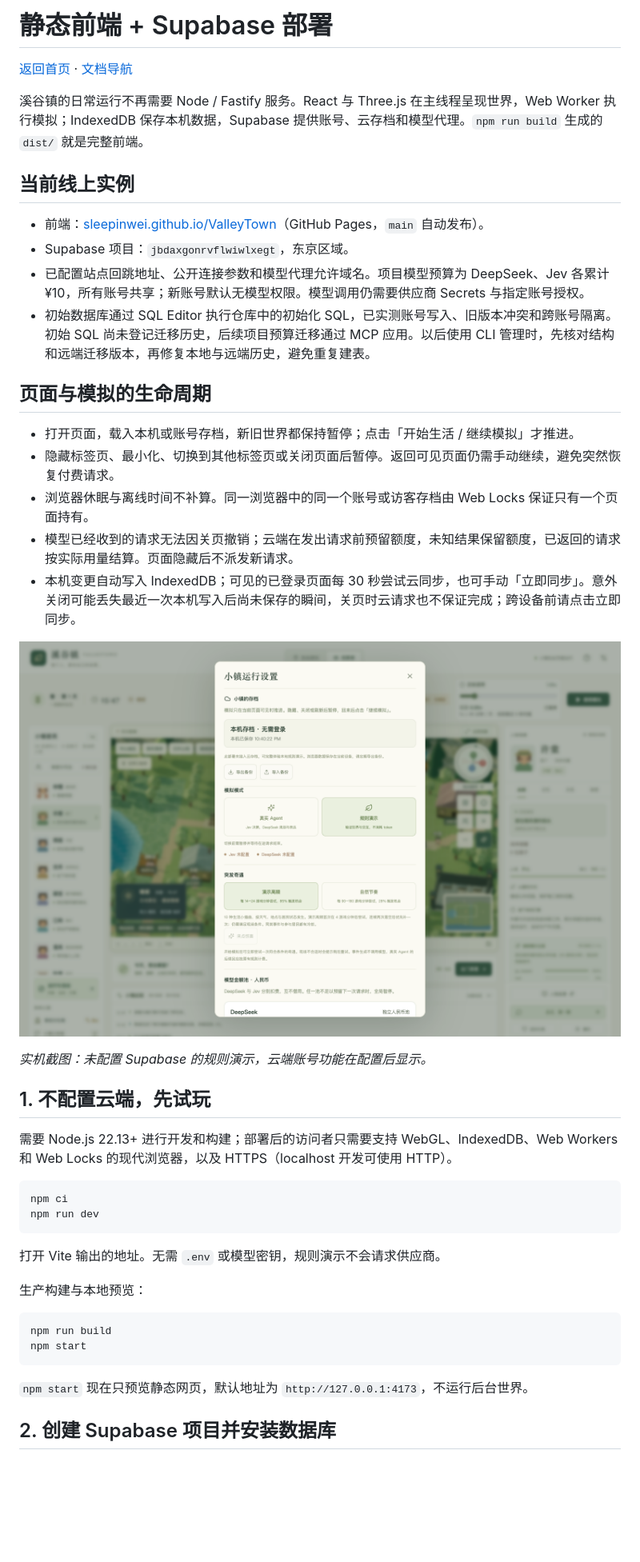
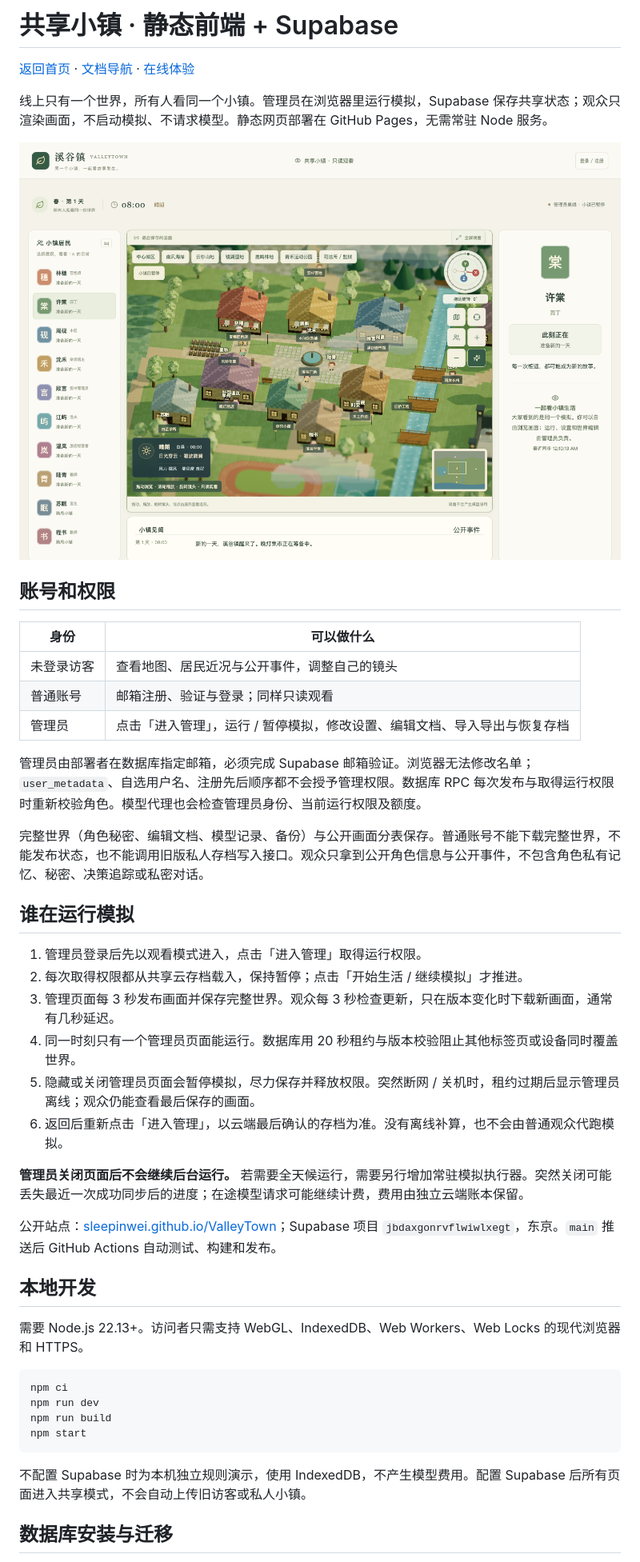
Before and after one commit to SleepinWei/ValleyTown, a Markdown page: docs/browser-deployment.md, the part around one of its changes. Shown at 80% size. Rendered like a GitHub page; pictures changed too: docs/images/shared-viewer.png (added); blank space fills up the shorter version.

````diff
--- a/docs/browser-deployment.md
+++ b/docs/browser-deployment.md
@@ -1,47 +1,48 @@
-# 静态前端 + Supabase 部署
+# 共享小镇 · 静态前端 + Supabase
 
-[返回首页](../README.md) · [文档导航](README.md)
+[返回首页](../README.md) · [文档导航](README.md) · [在线体验](https://sleepinwei.github.io/ValleyTown/)
 
-溪谷镇的日常运行不再需要 Node / Fastify 服务。React 与 Three.js 在主线程呈现世界，Web Worker 执行模拟；IndexedDB 保存本机数据，Supabase 提供账号、云存档和模型代理。`npm run build` 生成的 `dist/` 就是完整前端。
+线上只有一个世界，所有人看同一个小镇。管理员在浏览器里运行模拟，Supabase 保存共享状态；观众只渲染画面，不启动模拟、不请求模型。静态网页部署在 GitHub Pages，无需常驻 Node 服务。
 
-## 当前线上实例
+![所有人共同观看的小镇：居民列表、共享地图与只读账号入口](images/shared-viewer.png)
 
-- 前端：[sleepinwei.github.io/ValleyTown](https://sleepinwei.github.io/ValleyTown/)（GitHub Pages，`main` 自动发布）。
-- Supabase 项目：`jbdaxgonrvflwiwlxegt`，东京区域。
-- 已配置站点回跳地址、公开连接参数和模型代理允许域名。项目模型预算为 DeepSeek、Jev 各累计 ¥10，所有账号共享；新账号默认无模型权限。模型调用仍需要供应商 Secrets 与指定账号授权。
-- 初始数据库通过 SQL Editor 执行仓库中的初始化 SQL，已实测账号写入、旧版本冲突和跨账号隔离。初始 SQL 尚未登记迁移历史，后续项目预算迁移通过 MCP 应用。以后使用 CLI 管理时，先核对结构和远端迁移版本，再修复本地与远端历史，避免重复建表。
+## 账号和权限
 
-## 页面与模拟的生命周期
+| 身份 | 可以做什么 |
+| --- | --- |
+| 未登录访客 | 查看地图、居民近况与公开事件，调整自己的镜头 |
+| 普通账号 | 邮箱注册、验证与登录；同样只读观看 |
+| 管理员 | 点击「进入管理」，运行 / 暂停模拟，修改设置、编辑文档、导入导出与恢复存档 |
 
-- 打开页面，载入本机或账号存档，新旧世界都保持暂停；点击「开始生活 / 继续模拟」才推进。
-- 隐藏标签页、最小化、切换到其他标签页或关闭页面后暂停。返回可见页面仍需手动继续，避免突然恢复付费请求。
-- 浏览器休眠与离线时间不补算。同一浏览器中的同一个账号或访客存档由 Web Locks 保证只有一个页面持有。
-- 模型已经收到的请求无法因关页撤销；云端在发出请求前预留额度，未知结果保留额度，已返回的请求按实际用量结算。页面隐藏后不派发新请求。
-- 本机变更自动写入 IndexedDB；可见的已登录页面每 30 秒尝试云同步，也可手动「立即同步」。意外关闭可能丢失最近一次本机写入后尚未保存的瞬间，关页时云请求也不保证完成；跨设备前请点击立即同步。
+管理员由部署者在数据库指定邮箱，必须完成 Supabase 邮箱验证。浏览器无法修改名单；`user_metadata`、自选用户名、注册先后顺序都不会授予管理权限。数据库 RPC 每次发布与取得运行权限时重新校验角色。模型代理也会检查管理员身份、当前运行权限及额度。
 
-![浏览器存档设置：本机保存、备份导入导出与模拟模式](images/browser-settings.png)
+完整世界（角色秘密、编辑文档、模型记录、备份）与公开画面分表保存。普通账号不能下载完整世界，不能发布状态，也不能调用旧版私人存档写入接口。观众只拿到公开角色信息与公开事件，不包含角色私有记忆、秘密、决策追踪或私密对话。
 
-*实机截图：未配置 Supabase 的规则演示，云端账号功能在配置后显示。*
+## 谁在运行模拟
 
-## 1. 不配置云端，先试玩
+1. 管理员登录后先以观看模式进入，点击「进入管理」取得运行权限。
+2. 每次取得权限都从共享云存档载入，保持暂停；点击「开始生活 / 继续模拟」才推进。
+3. 管理页面每 3 秒发布画面并保存完整世界。观众每 3 秒检查更新，只在版本变化时下载新画面，通常有几秒延迟。
+4. 同一时刻只有一个管理员页面能运行。数据库用 20 秒租约与版本校验阻止其他标签页或设备同时覆盖世界。
+5. 隐藏或关闭管理员页面会暂停模拟，尽力保存并释放权限。突然断网 / 关机时，租约过期后显示管理员离线；观众仍能查看最后保存的画面。
+6. 返回后重新点击「进入管理」，以云端最后确认的存档为准。没有离线补算，也不会由普通观众代跑模拟。
 
-需要 Node.js 22.13+ 进行开发和构建；部署后的访问者只需要支持 WebGL、IndexedDB、Web Workers 和 Web Locks 的现代浏览器，以及 HTTPS（localhost 开发可使用 HTTP）。
+**管理员关闭页面后不会继续后台运行。** 若需要全天候运行，需要另行增加常驻模拟执行器。突然关闭可能丢失最近一次成功同步后的进度；在途模型请求可能继续计费，费用由独立云端账本保留。
+
+公开站点：[sleepinwei.github.io/ValleyTown](https://sleepinwei.github.io/ValleyTown/)；Supabase 项目 `jbdaxgonrvflwiwlxegt`，东京。`main` 推送后 GitHub Actions 自动测试、构建和发布。
+
+## 本地开发
+
+需要 Node.js 22.13+。访问者只需支持 WebGL、IndexedDB、Web Workers、Web Locks 的现代浏览器和 HTTPS。
 
 ```bash
 npm ci
 npm run dev
-```
-
-打开 Vite 输出的地址。无需 `.env` 或模型密钥，规则演示不会请求供应商。
-
-生产构建与本地预览：
-
-```bash
 npm run build
 npm start
 ```
 
-`npm start` 现在只预览静态网页，默认地址为 `http://127.0.0.1:4173`，不运行后台世界。
+不配置 Supabase 时为本机独立规则演示，使用 IndexedDB，不产生模型费用。配置 Supabase 后所有页面进入共享模式，不会自动上传旧访客或私人小镇。
 
-## 2. 创建 Supabase 项目并安装数据库
+## 数据库安装与迁移
 
````
Also changed, not shown: other parts of docs/browser-deployment.md (+50 -72 lines), README.md (+7 -7 lines), 13 other files.
